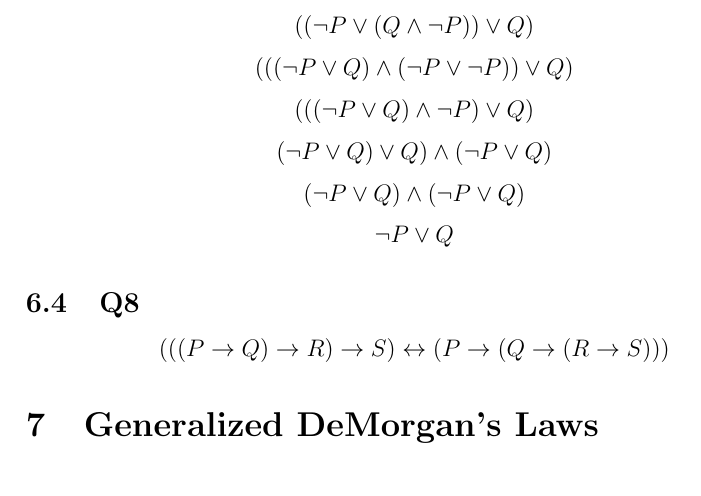
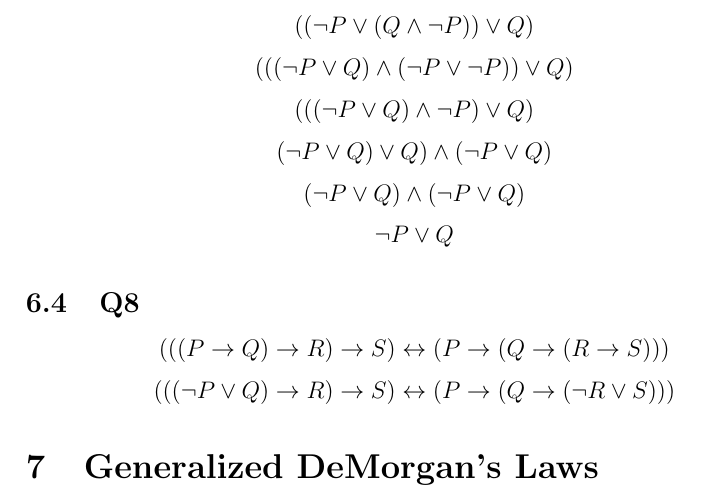
Before and after one commit to yifan19/ece108as2, a LaTeX document (as2.tex): part of page 27 of 27, cut so that both start at the same text. Compiled offline with pdfLaTeX.

Commit message:
starting on sat morning'

```diff
--- a/as2.tex
+++ b/as2.tex
@@ -1030,6 +1030,7 @@ therefore
 \subsection{Q8}
 
 \[(((P \rightarrow Q) \rightarrow R) \rightarrow S) \leftrightarrow (P \rightarrow (Q \rightarrow (R \rightarrow S)))\]
+\[(((\lnot P \vee Q) \rightarrow R) \rightarrow S) \leftrightarrow (P \rightarrow (Q \rightarrow (\lnot R \vee S)))\]
 \section{Generalized DeMorgan's Laws}
 
 \end{document}
```
Also changed, not shown: as2.pdf, 2 other files.
